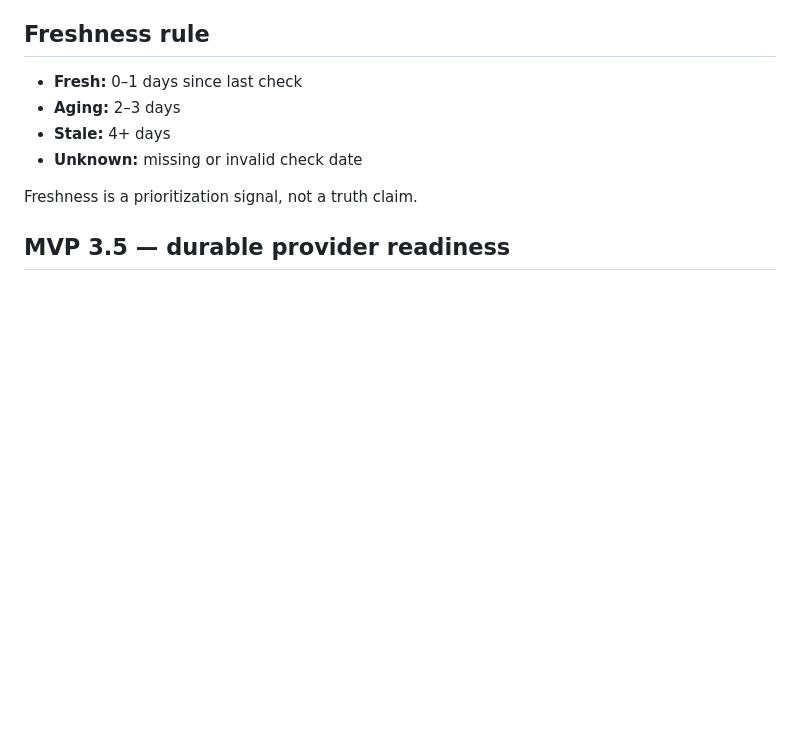
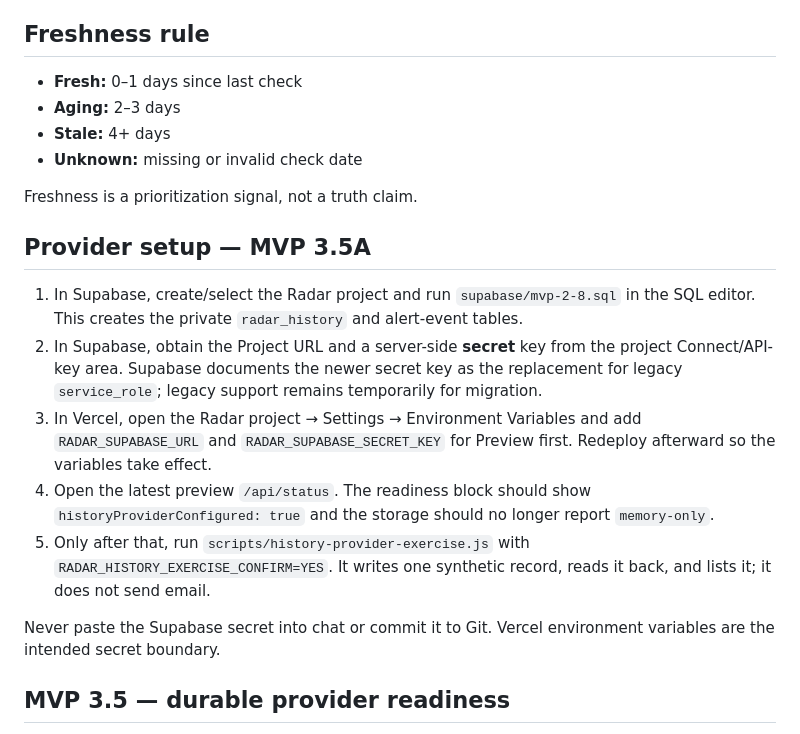
Before and after one commit to icamenlancegerard-glitch/ai-opportunity-radar, a Markdown page: README.md, the part around the change. GitHub-like rendering; blank space fills up the shorter version.

Commit message:
docs: add MVP 3.5A Supabase provider setup

```diff
--- a/README.md
+++ b/README.md
@@ -50,6 +50,16 @@ HTTP reachability, availability evidence, eligibility evidence, compensation evi
 - **Unknown:** missing or invalid check date
 
 Freshness is a prioritization signal, not a truth claim.
+
+## Provider setup — MVP 3.5A
+
+1. In Supabase, create/select the Radar project and run `supabase/mvp-2-8.sql` in the SQL editor. This creates the private `radar_history` and alert-event tables.
+2. In Supabase, obtain the Project URL and a server-side **secret** key from the project Connect/API-key area. Supabase documents the newer secret key as the replacement for legacy `service_role`; legacy support remains temporarily for migration.
+3. In Vercel, open the Radar project → Settings → Environment Variables and add `RADAR_SUPABASE_URL` and `RADAR_SUPABASE_SECRET_KEY` for Preview first. Redeploy afterward so the variables take effect.
+4. Open the latest preview `/api/status`. The readiness block should show `historyProviderConfigured: true` and the storage should no longer report `memory-only`.
+5. Only after that, run `scripts/history-provider-exercise.js` with `RADAR_HISTORY_EXERCISE_CONFIRM=YES`. It writes one synthetic record, reads it back, and lists it; it does not send email.
+
+Never paste the Supabase secret into chat or commit it to Git. Vercel environment variables are the intended secret boundary.
 
 ## MVP 3.5 — durable provider readiness
 
```
